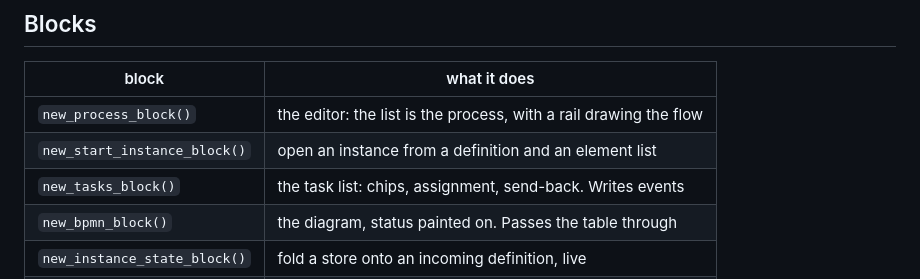
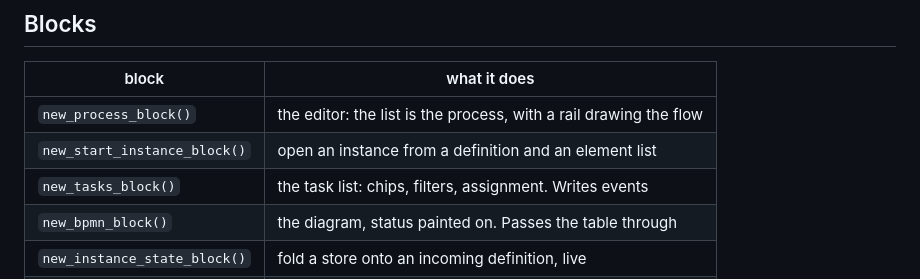
Before and after one commit to cynkra/blockr.process, a Markdown page: README.md, the part around one of its changes. Drawn GitHub-style.

```diff
--- a/README.md
+++ b/README.md
@@ -148,7 +150,7 @@ columns is a valid process.
 |---|---|
 | `new_process_block()` | the editor: the list is the process, with a rail drawing the flow |
 | `new_start_instance_block()` | open an instance from a definition and an element list |
-| `new_tasks_block()` | the task list: chips, assignment, send-back. Writes events |
+| `new_tasks_block()` | the task list: chips, filters, assignment. Writes events |
 | `new_bpmn_block()` | the diagram, status painted on. Passes the table through |
 | `new_instance_state_block()` | fold a store onto an incoming definition, live |
 | `new_event_log_block()` | the audit history, newest first |
```
Also changed, not shown: other parts of README.md (+2 -0 lines).
